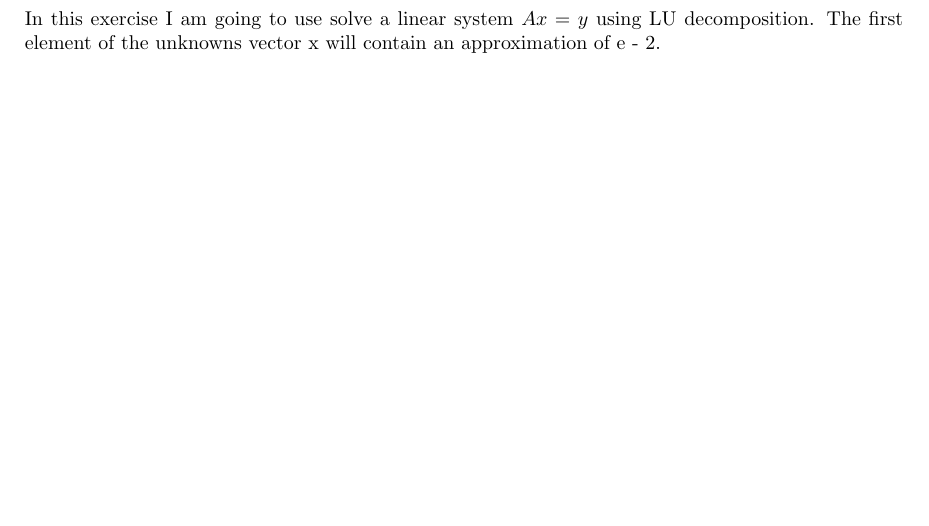
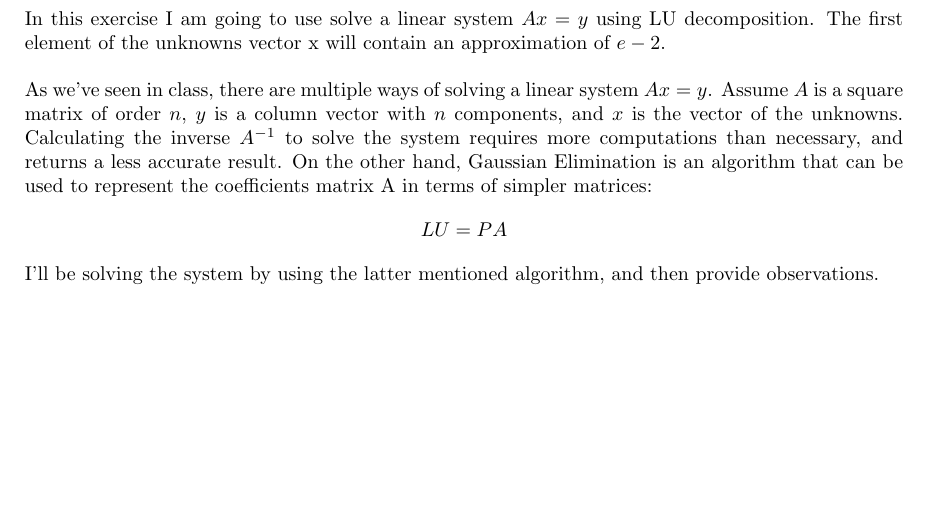
Before and after one commit to csr/MATLAB-Scientific-Programming, a LaTeX document (Linear Systems/Report.tex): part of page 2 of 6, cut so that both start at the same text. Compiled offline with pdfLaTeX.

Commit message:
Added new introduction

```diff
--- a/Linear Systems/Report.tex
+++ b/Linear Systems/Report.tex
@@ -88,7 +88,12 @@
 %----------------------------------------------------------------------------------------
 
 \section{Introduction}\label{sec:intro}
-In this exercise I am going to use solve a linear system $Ax=y$ using LU decomposition. The first element of the unknowns vector x will contain an approximation of e - 2.\\
+In this exercise I am going to use solve a linear system $Ax=y$ using LU decomposition. The first element of the unknowns vector x will contain an approximation of $e - 2$.\\
+
+As we've seen in class, there are multiple ways of solving a linear system $Ax=y$. Assume $A$ is a square matrix of order $n$, $y$ is a column vector with $n$ components, and $x$ is the vector of the unknowns. Calculating the inverse $A^{-1}$ to solve the system requires more computations than necessary, and returns a less accurate result. On the other hand, Gaussian Elimination is an algorithm that can be used to represent the coefficients matrix A in terms of simpler matrices:
+$$LU=PA$$
+
+I'll be solving the system by using the latter mentioned algorithm, and then provide observations.
 
 \section{Tools}
 The following programming language and libraries have been used in this exercise:
```
Also changed, not shown: Linear Systems/Report.pdf, Linear Systems/lu.pdf (added), 6 other files.
